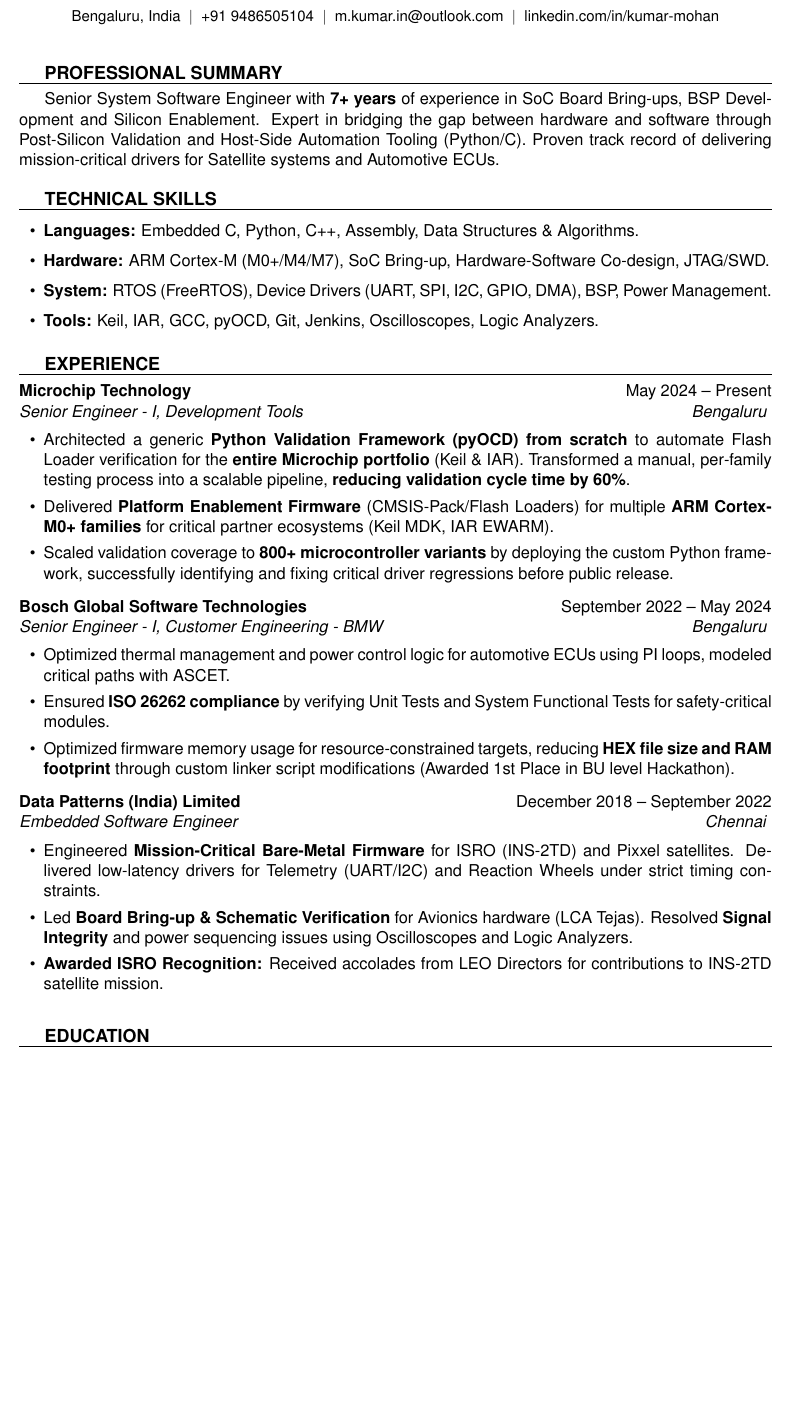
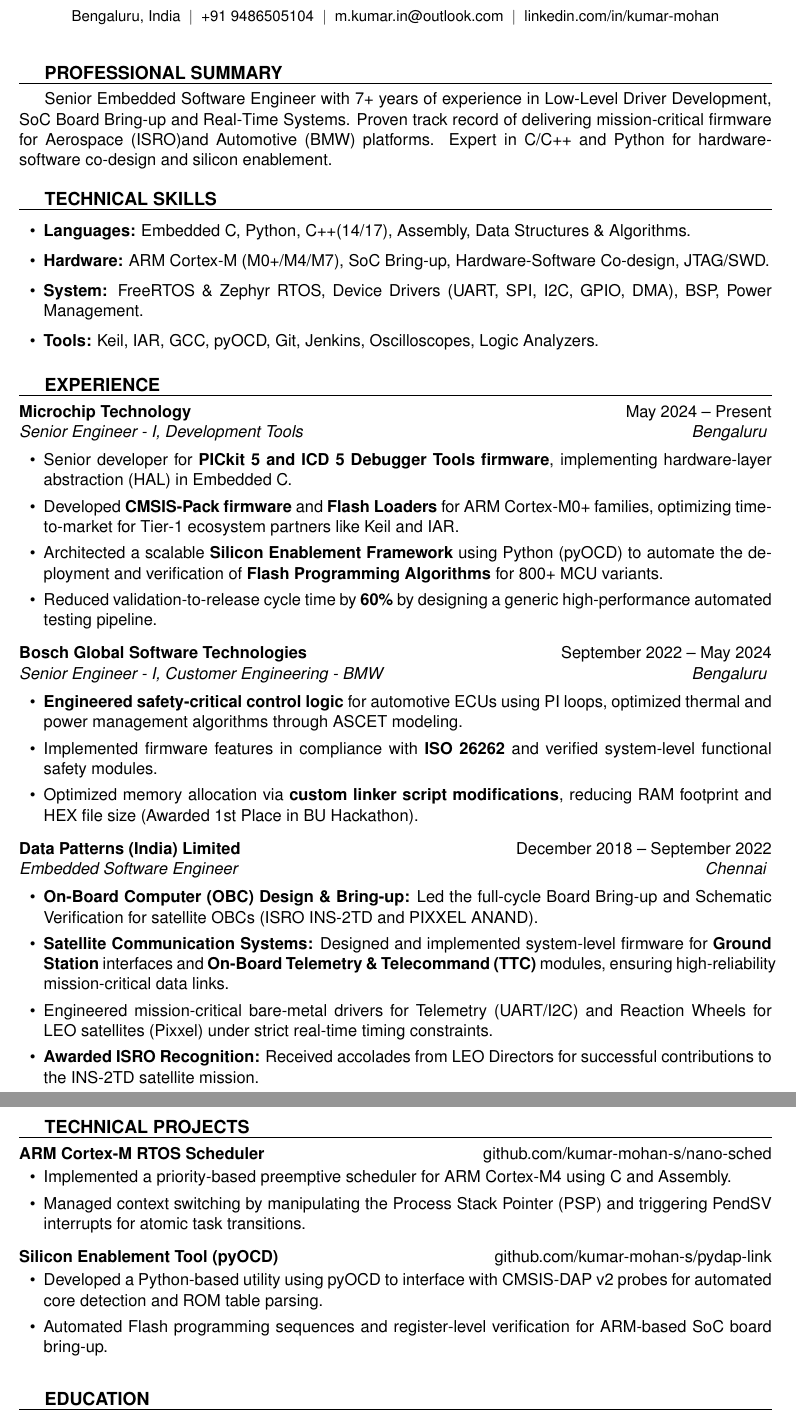
Before and after one commit to kumar-mohan-s/kumar-mohan-s, a LaTeX CV (Resume_2025.tex): part of the page before the commit and two parts of pages 1 and 2 of 2 after it, the two joined at a grey line, cut so that both start at the same text, the shorter picture padded with empty space. Compiled offline with pdfLaTeX.

Commit message:
Update Resume_2025.tex

```diff
--- a/Resume_2025.tex
+++ b/Resume_2025.tex
@@ -56,16 +56,16 @@
 %   PROFESSIONAL SUMMARY
 %----------------------------------------------------------------------------------------
 \resumesection{Professional Summary}
-Senior System Software Engineer with \textbf{7+ years} of experience in SoC Board Bring-ups, BSP Development and Silicon Enablement. Expert in bridging the gap between hardware and software through Post-Silicon Validation and Host-Side Automation Tooling (Python/C). Proven track record of delivering mission-critical drivers for Satellite systems and Automotive ECUs.
+Senior Embedded Software Engineer with 7+ years of experience in Low-Level Driver Development, SoC Board Bring-up and Real-Time Systems. Proven track record of delivering mission-critical firmware for Aerospace (ISRO)and Automotive (BMW) platforms. Expert in C/C++ and Python for hardware-software co-design and silicon enablement.
 
 %----------------------------------------------------------------------------------------
 %   TECHNICAL SKILLS
 %----------------------------------------------------------------------------------------
 \resumesection{Technical Skills}
 \begin{itemize}[leftmargin=1.5em, itemsep=2pt, topsep=0pt]
-    \item \textbf{Languages:} Embedded C, Python, C++, Assembly, Data Structures \& Algorithms.
+    \item \textbf{Languages:} Embedded C, Python, C++(14/17), Assembly, Data Structures \& Algorithms.
     \item \textbf{Hardware:} ARM Cortex-M (M0+/M4/M7), SoC Bring-up, Hardware-Software Co-design, JTAG/SWD.
-    \item \textbf{System:} RTOS (FreeRTOS), Device Drivers (UART, SPI, I2C, GPIO, DMA), BSP, Power Management.
+    \item \textbf{System:} FreeRTOS \& Zephyr RTOS, Device Drivers (UART, SPI, I2C, GPIO, DMA), BSP, Power Management.
     \item \textbf{Tools:} Keil, IAR, GCC, pyOCD, Git, Jenkins, Oscilloscopes, Logic Analyzers.
 \end{itemize}
 
@@ -77,25 +77,46 @@
 % --- Company 1 ---
 \jobrole{Microchip Technology}{Bengaluru}{May 2024 -- Present}{Senior Engineer - I, Development Tools}
 \begin{achievements}
-    \item Architected a generic \textbf{Python Validation Framework (pyOCD) from scratch} to automate Flash Loader verification for the \textbf{entire Microchip portfolio} (Keil \& IAR). Transformed a manual, per-family testing process into a scalable pipeline, \textbf{reducing validation cycle time by 60\%}.
-    \item Delivered \textbf{Platform Enablement Firmware} (CMSIS-Pack/Flash Loaders) for multiple \textbf{ARM Cortex-M0+ families} for critical partner ecosystems (Keil MDK, IAR EWARM).
-    \item Scaled validation coverage to \textbf{800+ microcontroller variants} by deploying the custom Python framework, successfully identifying and fixing critical driver regressions before public release.
+    \item Senior developer for \textbf{PICkit 5 and ICD 5 Debugger Tools firmware}, implementing hardware-layer abstraction (HAL) in Embedded C.
+    \item Developed \textbf{CMSIS-Pack firmware} and \textbf{Flash Loaders} for ARM Cortex-M0+ families, optimizing time-to-market for Tier-1 ecosystem partners like Keil and IAR.
+    \item Architected a scalable \textbf{Silicon Enablement Framework} using Python (pyOCD) to automate the deployment and verification of \textbf{Flash Programming Algorithms} for 800+ MCU variants.
+    \item Reduced validation-to-release cycle time by \textbf{60\%} by designing a generic high-performance automated testing pipeline.
 \end{achievements}
 
 % --- Company 2 ---
 \jobrole{Bosch Global Software Technologies}{Bengaluru}{September 2022 -- May 2024}{Senior Engineer - I, Customer Engineering - BMW}
 \begin{achievements}
-    \item Optimized thermal management and power control logic for automotive ECUs using PI loops, modeled critical paths with ASCET.
-    \item Ensured \textbf{ISO 26262 compliance} by verifying Unit Tests and System Functional Tests for safety-critical modules.
-    \item Optimized firmware memory usage for resource-constrained targets, reducing \textbf{HEX file size and RAM footprint} through custom linker script modifications (Awarded 1st Place in BU level Hackathon).
+    \item \textbf{Engineered safety-critical control logic} for automotive ECUs using PI loops, optimized thermal and power management algorithms through ASCET modeling.
+    \item Implemented firmware features in compliance with \textbf{ISO 26262} and verified system-level functional safety modules.
+    \item Optimized memory allocation via \textbf{custom linker script modifications}, reducing RAM footprint and HEX file size (Awarded 1st Place in BU Hackathon).
 \end{achievements}
 
 % --- Company 3 ---
 \jobrole{Data Patterns (India) Limited}{Chennai}{December 2018 -- September 2022}{Embedded Software Engineer}
 \begin{achievements}
-    \item Engineered \textbf{Mission-Critical Bare-Metal Firmware} for ISRO (INS-2TD) and Pixxel satellites. Delivered low-latency drivers for Telemetry (UART/I2C) and Reaction Wheels under strict timing constraints.
-    \item Led \textbf{Board Bring-up \& Schematic Verification} for Avionics hardware (LCA Tejas). Resolved \textbf{Signal Integrity} and power sequencing issues using Oscilloscopes and Logic Analyzers.
-    \item \textbf{Awarded ISRO Recognition:} Received accolades from LEO Directors for contributions to INS-2TD satellite mission.
+    \item \textbf{On-Board Computer (OBC) Design \& Bring-up:} Led the full-cycle Board Bring-up and Schematic Verification for satellite OBCs (ISRO INS-2TD and PIXXEL ANAND).
+    \item \textbf{Satellite Communication Systems:} Designed and implemented system-level firmware for \textbf{Ground Station} interfaces and \textbf{On-Board Telemetry \& Telecommand (TTC)} modules, ensuring high-reliability mission-critical data links.
+    \item Engineered mission-critical bare-metal drivers for Telemetry (UART/I2C) and Reaction Wheels for LEO satellites (Pixxel) under strict real-time timing constraints.
+    \item \textbf{Awarded ISRO Recognition:} Received accolades from LEO Directors for successful contributions to the INS-2TD satellite mission.
+\end{achievements}
+
+%----------------------------------------------------------------------------------------
+%   PROJECTS (GITHUB)
+%----------------------------------------------------------------------------------------
+\resumesection{Technical Projects}
+
+\noindent
+\textbf{ARM Cortex-M RTOS Scheduler} \hfill \href{https://github.com/kumar-mohan-s/nano-sched}{github.com/kumar-mohan-s/nano-sched}
+\begin{achievements}
+    \item Implemented a priority-based preemptive scheduler for ARM Cortex-M4 using C and Assembly.
+    \item Managed context switching by manipulating the Process Stack Pointer (PSP) and triggering PendSV interrupts for atomic task transitions.
+\end{achievements}
+
+\noindent
+\textbf{Silicon Enablement Tool (pyOCD)} \hfill \href{https://github.com/kumar-mohan-s/pydap-link}{github.com/kumar-mohan-s/pydap-link}
+\begin{achievements}
+    \item Developed a Python-based utility using pyOCD to interface with CMSIS-DAP v2 probes for automated core detection and ROM table parsing.
+    \item Automated Flash programming sequences and register-level verification for ARM-based SoC board bring-up.
 \end{achievements}
 
 %----------------------------------------------------------------------------------------
```
